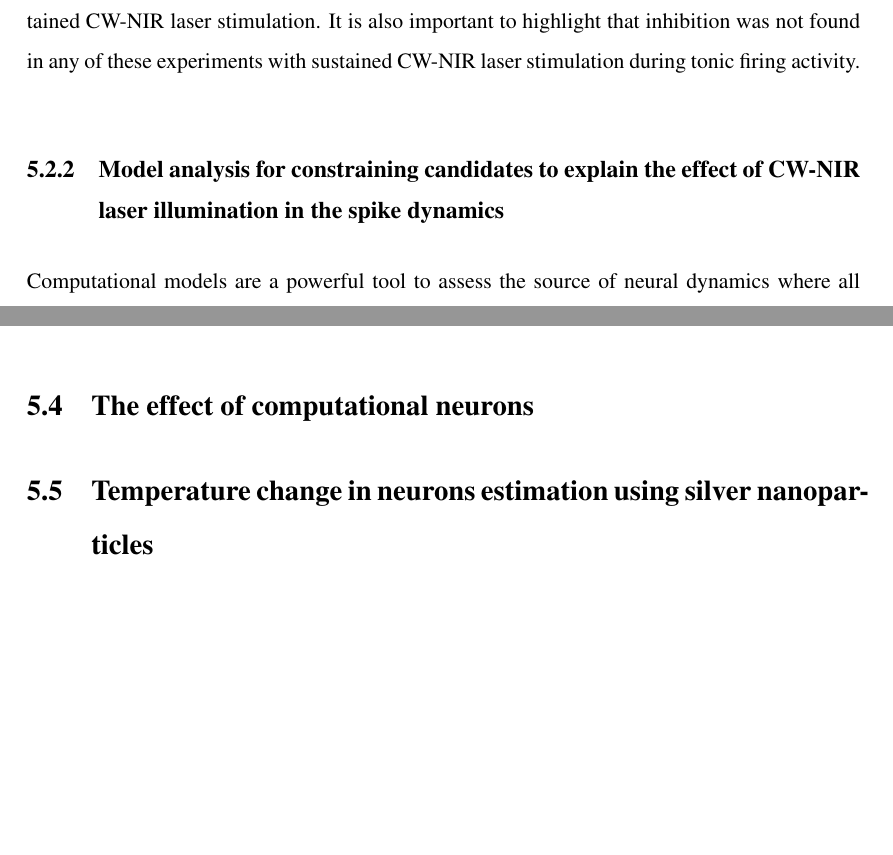
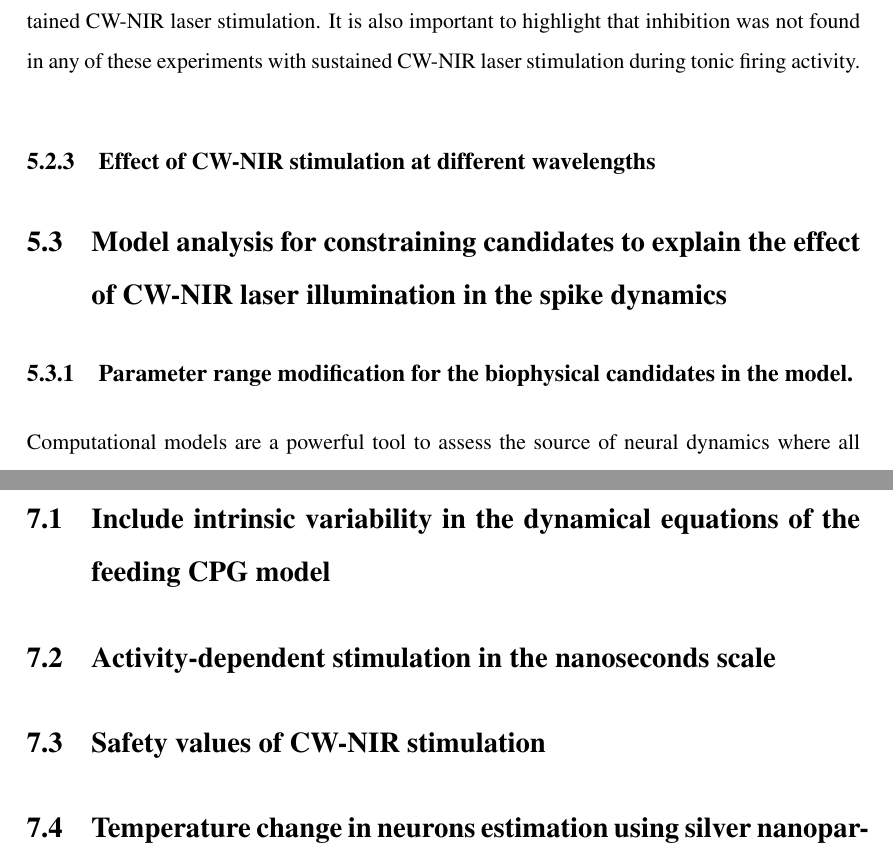
Before and after one commit to agarpe/PhD.-thesis-Alicia-Garrido-Pe-a, a LaTeX thesis (_thesis.tex, which reads chapters/chapter5-laser.tex, chapters/chapter7.tex): two parts of pages 68 and 82 of 97 before the commit and two parts of pages 68 and 92 of 97 after it, joined at a grey line, cut so that both start at the same text, the shorter picture padded with empty space. Compiled offline with pdfLaTeX.

Commit message:
redistribucion laser

```diff
--- a/chapters/chapter5-laser.tex
+++ b/chapters/chapter5-laser.tex
@@ -66,8 +66,13 @@ The absolute firing rate hinders some characteristics of the neural activity, su
 Overall, our results in this subsection show a larger tendency to a frequency increase in response to the NIR illumination indicating that it is possible to achieve neuronal excitation under sustained CW-NIR laser stimulation. It is also important to highlight that inhibition was not found in any of these experiments with sustained CW-NIR laser stimulation during tonic firing activity.
 
 
-\subsection{Model analysis for constraining candidates to explain the effect of CW-NIR laser illumination in the spike dynamics}
+
+
+\subsection{Effect of CW-NIR stimulation at different wavelengths}
+\section{Model analysis for constraining candidates to explain the effect of CW-NIR laser illumination in the spike dynamics}
 \label{sect:models}
+
+\subsection{Parameter range modification for the biophysical candidates in the model. }
 Computational models are a powerful tool to assess the source of neural dynamics where all variables involved are accessible. By considering membrane potential recordings alone, it is difficult to understand the contribution of the biophysical candidates in the underlying dynamics shaping the action potential. While it is specially hard to carry out experiments using chemical and/or electrophysiological techniques to selectively block or compensate channels to mimic the observed CW-NIR laser effect, the simultaneous accessibility to all the variables in a model provides a unique tool to dissect the contribution of all biophysical candidates. Thus, to further explore the source of the experimentally observed CW-NIR effect, we analyzed the spike generation dynamics in three different conductance-based models assessing the change in the most likely candidates to be affected by the laser stimulation: modulation of membrane capacitance and ionic channels. More specifically, we modulated (i) the capacitance and the conductance of the active ionic channels --$I_{Na}$ and $I_{K}$-- in the standard Hodgkin-Huxley (HH) model \parencite{HODGKIN1952}; (ii) the conductance of ionic channels --$I_{NaP}$,~$I_{NaT}$,~$I_{D}$,~$I_{A}$,~$I_{HVA}$,~$I_{LVA}$-- and capacitance in a \textit{Lymnaea stagnalis} CGC neuron model with a shoulder shape waveform \parencite{vavoulis_balanced_2010}; and (iii) the capacitance in a two-compartment model --where the fast and slow dynamics are segregated-- in a \textit{Lymnaea stagnalis} buccal ganglion neuron (N3t) model \parencite{Vavoulis2007}. The implementation of these models is available in the open-source model library Neun \href{https://github.com/GNB-UAM/neun}{github.com/GNB-UAM/Neun} and the code for the simulations can be accessed in \href{https://github.com/GNB-UAM/Garrido-Pena_Modulation-neural-dynamics-by-CW-NIR-stimulation}{github.com/GNB-UAM/Garrido-Pena\_Modulation-neural-dynamics-by-CW-NIR-stimulation}.
 
 The model parameters were modulated to investigate and compare their effect to that of the CW-NIR laser stimulation on the neurons, and to evaluate the interrelationship between the observed changes. To identify changes in the spike dynamics similar to those observed under the CW-NIR laser illumination, in this section we covered a complete range of values in the parameter space of each biophysical candidate. The criteria for driving the parameter exploration were the preservation of tonic spiking in the activity and the assessment of a realistic range of values.
@@ -182,8 +192,3 @@ The open-source approach described in this paper can be generalized for any anim
 
 
 Regarding the non-invasive nature of the CW-NIR laser effect, we could not observe any damage to the cells linked to the stimulation in our experiments. We can hypothesize that stimulation from a laser with higher power could be tolerated by neurons. The recovery of the neural dynamics after illumination does not mean that the CW-NIR laser stimulation cannot be employed to address laser-driven plasticity in protocols designed for this goal. We have shown that sustained CW-NIR laser effectively modifies neural dynamics in single neurons affecting a combination of biophysical mechanisms. Also, our results indicate that novel research and clinical applications of the excitability increase of laser stimulation must rely on a careful selection of the stimulus parameters and the timing of the illumination. In this context, the results of our pioneer activity-dependent infrared laser stimulation provide a novel approach to adapt the modulation of neural dynamics to specific applications, particularly in the field of personalized treatments including stimulation-driven plasticity.
-
-
-
-\section{The effect of computational neurons}
-\section{Temperature change in neurons estimation using silver nanoparticles}
--- a/chapters/chapter7.tex
+++ b/chapters/chapter7.tex
@@ -1,3 +1,10 @@
 \chapter{Future work and potential applications}
 \label{c-recommendation}
-This chapter presents the recommendation of the proposed work.
+
+\section{Include intrinsic variability in the dynamical equations of the feeding CPG model}
+
+\section{Activity-dependent stimulation in the nanoseconds scale}
+
+\section{Safety values of CW-NIR stimulation}
+
+\section{Temperature change in neurons estimation using silver nanoparticles}
```
Also changed, not shown: chapters/chapter5-laser.tex (17 more changed lines).
